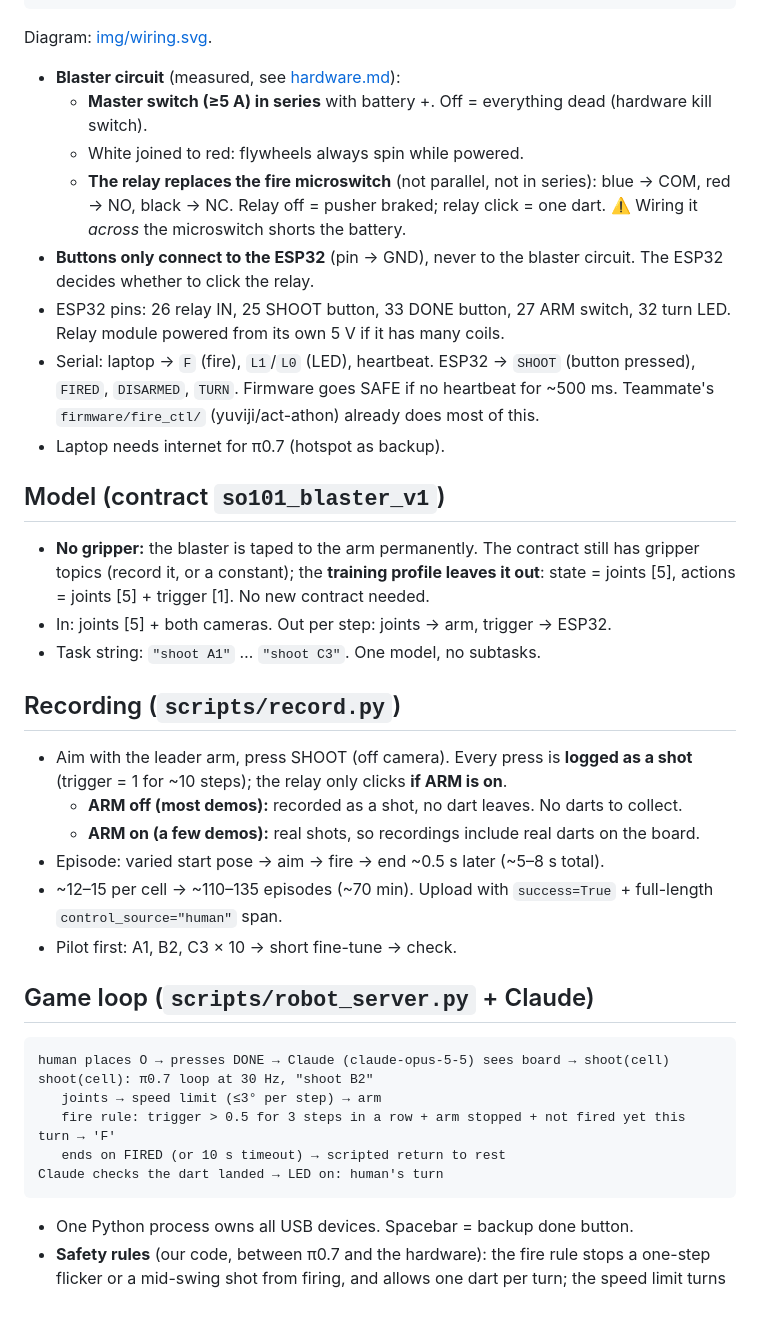
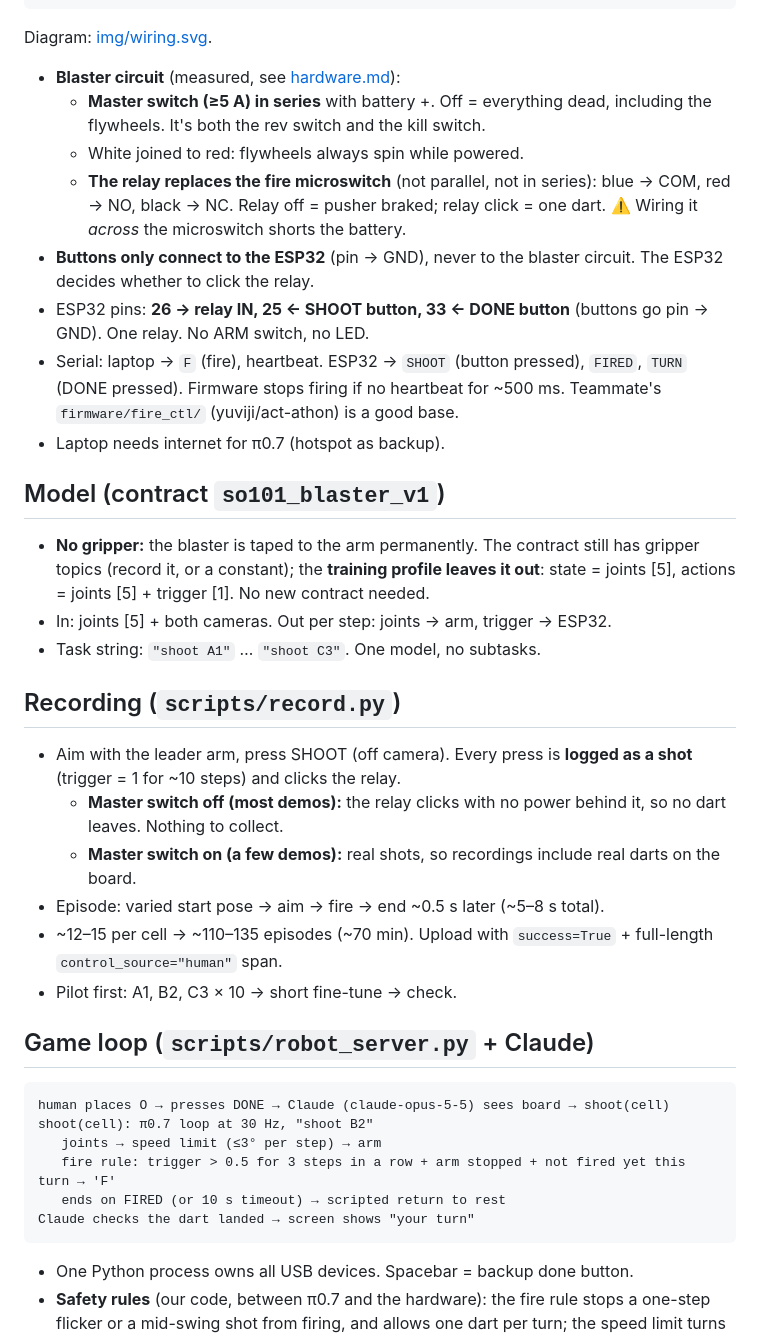
Before and after one commit to VineethSendilraj/pi07-dart-painting-so101, a Markdown page: docs/plan.md, the part around the change. Drawn GitHub-style; blank space fills up the shorter version.

Commit message:
Plan: drop ARM switch and LED; master switch doubles as rev/kill switch

````diff
--- a/docs/plan.md
+++ b/docs/plan.md
@@ -32,12 +32,12 @@ laptop ── powered USB hub
 Diagram: [img/wiring.svg](img/wiring.svg).
 
 - **Blaster circuit** (measured, see [hardware.md](hardware.md#automating-the-trigger-correct-wiring)):
-  - **Master switch (≥5 A) in series** with battery +. Off = everything dead (hardware kill switch).
+  - **Master switch (≥5 A) in series** with battery +. Off = everything dead, including the flywheels. It's both the rev switch and the kill switch.
   - White joined to red: flywheels always spin while powered.
   - **The relay replaces the fire microswitch** (not parallel, not in series): blue → COM, red → NO, black → NC. Relay off = pusher braked; relay click = one dart. ⚠️ Wiring it *across* the microswitch shorts the battery.
 - **Buttons only connect to the ESP32** (pin → GND), never to the blaster circuit. The ESP32 decides whether to click the relay.
-- ESP32 pins: 26 relay IN, 25 SHOOT button, 33 DONE button, 27 ARM switch, 32 turn LED. Relay module powered from its own 5 V if it has many coils.
-- Serial: laptop → `F` (fire), `L1`/`L0` (LED), heartbeat. ESP32 → `SHOOT` (button pressed), `FIRED`, `DISARMED`, `TURN`. Firmware goes SAFE if no heartbeat for ~500 ms. Teammate's `firmware/fire_ctl/` (yuviji/act-athon) already does most of this.
+- ESP32 pins: **26 → relay IN, 25 ← SHOOT button, 33 ← DONE button** (buttons go pin → GND). One relay. No ARM switch, no LED.
+- Serial: laptop → `F` (fire), heartbeat. ESP32 → `SHOOT` (button pressed), `FIRED`, `TURN` (DONE pressed). Firmware stops firing if no heartbeat for ~500 ms. Teammate's `firmware/fire_ctl/` (yuviji/act-athon) is a good base.
 - Laptop needs internet for π0.7 (hotspot as backup).
 
 ## Model (contract `so101_blaster_v1`)
@@ -48,9 +48,9 @@ Diagram: [img/wiring.svg](img/wiring.svg).
 
 ## Recording (`scripts/record.py`)
 
-- Aim with the leader arm, press SHOOT (off camera). Every press is **logged as a shot** (trigger = 1 for ~10 steps); the relay only clicks **if ARM is on**.
-  - **ARM off (most demos):** recorded as a shot, no dart leaves. No darts to collect.
-  - **ARM on (a few demos):** real shots, so recordings include real darts on the board.
+- Aim with the leader arm, press SHOOT (off camera). Every press is **logged as a shot** (trigger = 1 for ~10 steps) and clicks the relay.
+  - **Master switch off (most demos):** the relay clicks with no power behind it, so no dart leaves. Nothing to collect.
+  - **Master switch on (a few demos):** real shots, so recordings include real darts on the board.
 - Episode: varied start pose → aim → fire → end ~0.5 s later (~5–8 s total).
 - ~12–15 per cell → ~110–135 episodes (~70 min). Upload with `success=True` + full-length `control_source="human"` span.
 - Pilot first: A1, B2, C3 × 10 → short fine-tune → check.
@@ -63,7 +63,7 @@ shoot(cell): π0.7 loop at 30 Hz, "shoot B2"
    joints → speed limit (≤3° per step) → arm
    fire rule: trigger > 0.5 for 3 steps in a row + arm stopped + not fired yet this turn → 'F'
    ends on FIRED (or 10 s timeout) → scripted return to rest
-Claude checks the dart landed → LED on: human's turn
+Claude checks the dart landed → screen shows "your turn"
 ```
 - One Python process owns all USB devices. Spacebar = backup done button.
 - **Safety rules** (our code, between π0.7 and the hardware): the fire rule stops a one-step flicker or a mid-swing shot from firing, and allows one dart per turn; the speed limit turns a bad model output into slow, correctable motion instead of a lurch.
````
